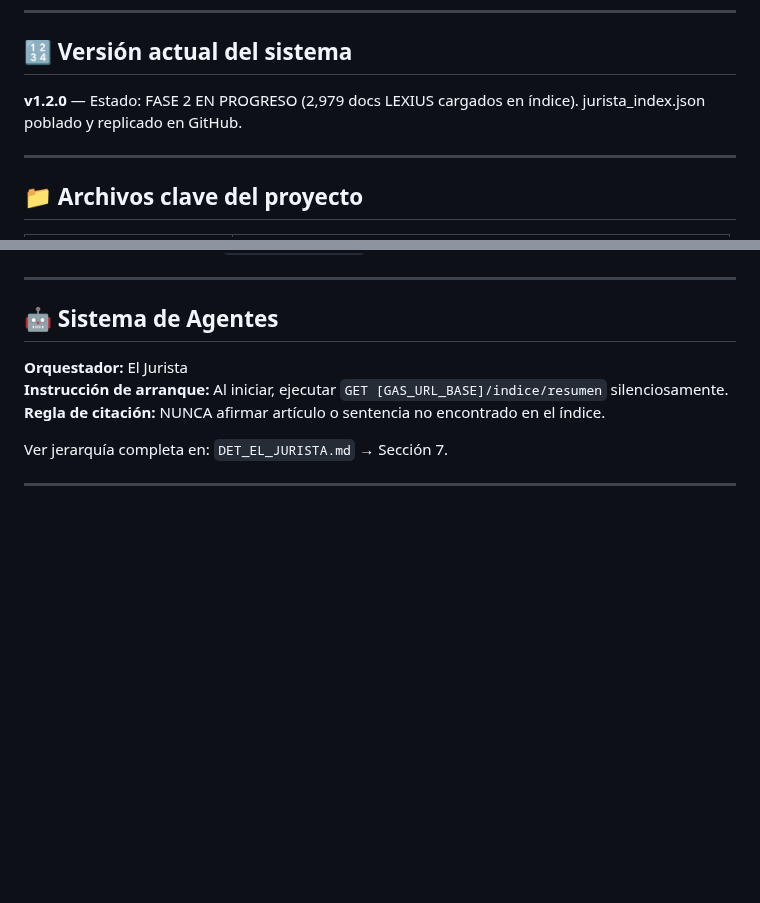
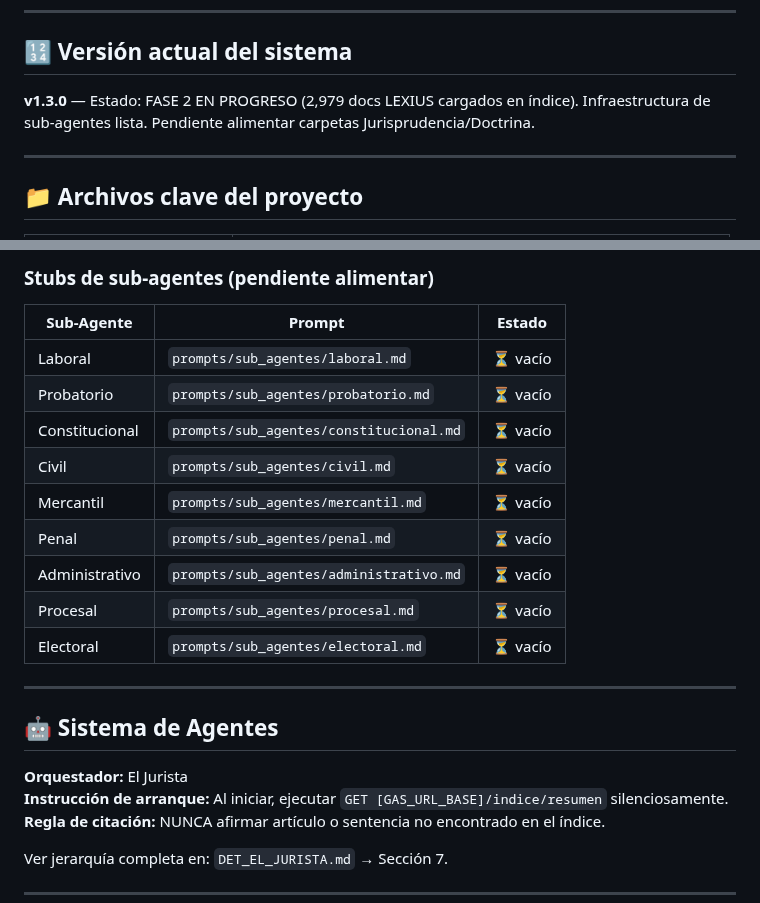
Before and after one commit to ItoVzla/EL-JURISTA, a Markdown page: CLAUDE.md, 2 parts joined by grey strips. Drawn GitHub-style; blank space fills up the shorter version.

```diff
--- a/CLAUDE.md
+++ b/CLAUDE.md
@@ -5,7 +5,7 @@
 
 ## 🔢 Versión actual del sistema
 
-**v1.2.0** — Estado: FASE 2 EN PROGRESO (2,979 docs LEXIUS cargados en índice). jurista_index.json poblado y replicado en GitHub.
+**v1.3.0** — Estado: FASE 2 EN PROGRESO (2,979 docs LEXIUS cargados en índice). Infraestructura de sub-agentes lista. Pendiente alimentar carpetas Jurisprudencia/Doctrina.
 
 ---
 
@@ -112,3 +162,16 @@ Ver estructura completa en: `DET_EL_JURISTA.md` → Sección 3.
+### Stubs de sub-agentes (pendiente alimentar)
+
+| Sub-Agente | Prompt | Estado |
+|---|---|---|
+| Laboral | `prompts/sub_agentes/laboral.md` | ⏳ vacío |
+| Probatorio | `prompts/sub_agentes/probatorio.md` | ⏳ vacío |
+| Constitucional | `prompts/sub_agentes/constitucional.md` | ⏳ vacío |
+| Civil | `prompts/sub_agentes/civil.md` | ⏳ vacío |
+| Mercantil | `prompts/sub_agentes/mercantil.md` | ⏳ vacío |
+| Penal | `prompts/sub_agentes/penal.md` | ⏳ vacío |
+| Administrativo | `prompts/sub_agentes/administrativo.md` | ⏳ vacío |
+| Procesal | `prompts/sub_agentes/procesal.md` | ⏳ vacío |
+| Electoral | `prompts/sub_agentes/electoral.md` | ⏳ vacío |
 
 ---
 
```
Also changed, not shown: other parts of CLAUDE.md (+50 -0 lines).
